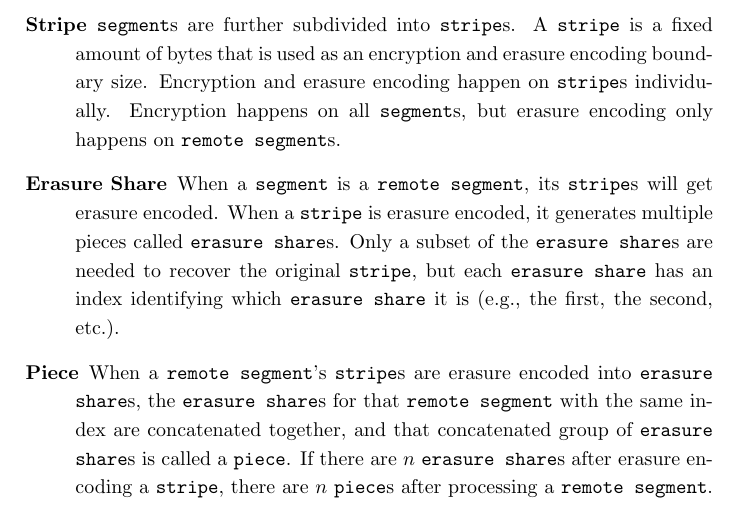
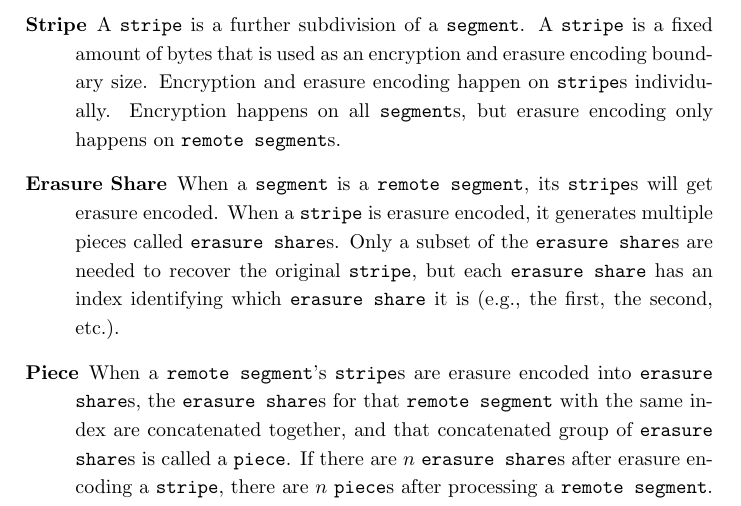
Before and after one commit to storj/whitepaper, a LaTeX paper (storj-whitepaper-v3.tex): part of page 10 of 40, cut at the place of the change. Compiled offline with pdfLaTeX.

Commit message:
changes 1st sentence of stripe definition to be consistent with other definitions' format

```diff
--- a/storj-whitepaper-v3.tex
+++ b/storj-whitepaper-v3.tex
@@ -416,7 +416,7 @@ it.
 encoded and distributed across the network. A \x{remote segment} is larger than
 the metadata required to keep track of its book keeping.
 
-\item[Stripe] \x{segment}s are further subdivided into \x{stripe}s. A \x{stripe}
+\item[Stripe] A \x{stripe} is a further subdivision of a \x{segment}. A \x{stripe}
 is a fixed amount of bytes that is used as an encryption and erasure encoding
 boundary size. Encryption and erasure encoding happen on \x{stripe}s
 individually. Encryption happens on all \x{segment}s, but erasure encoding only
```
